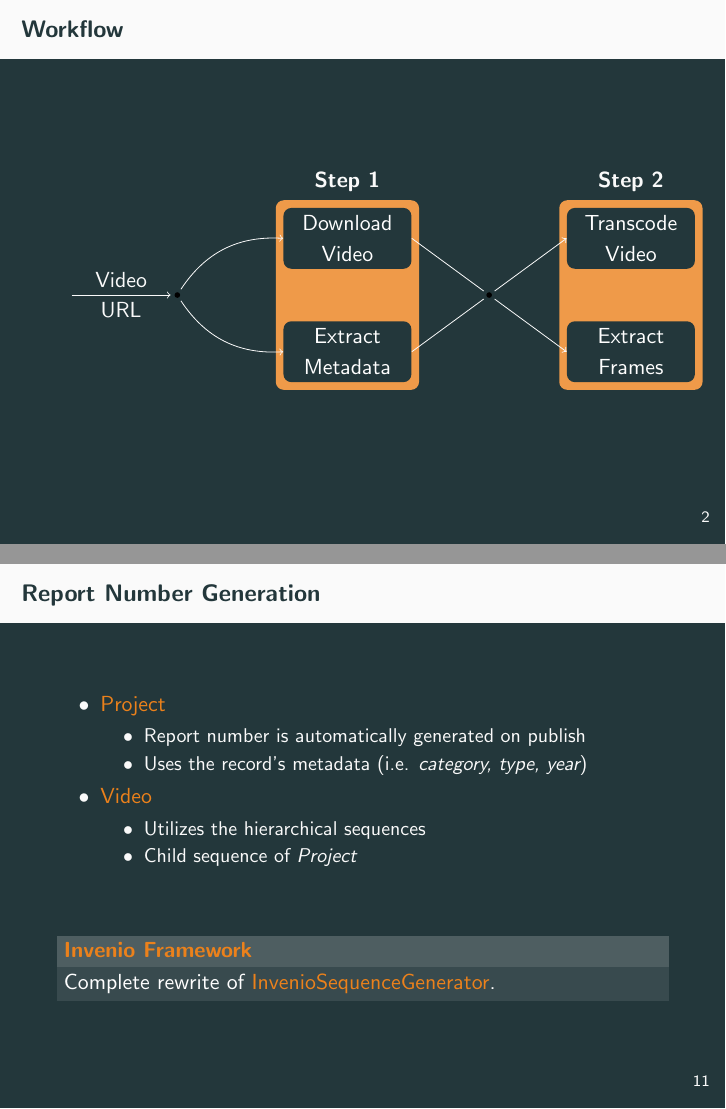
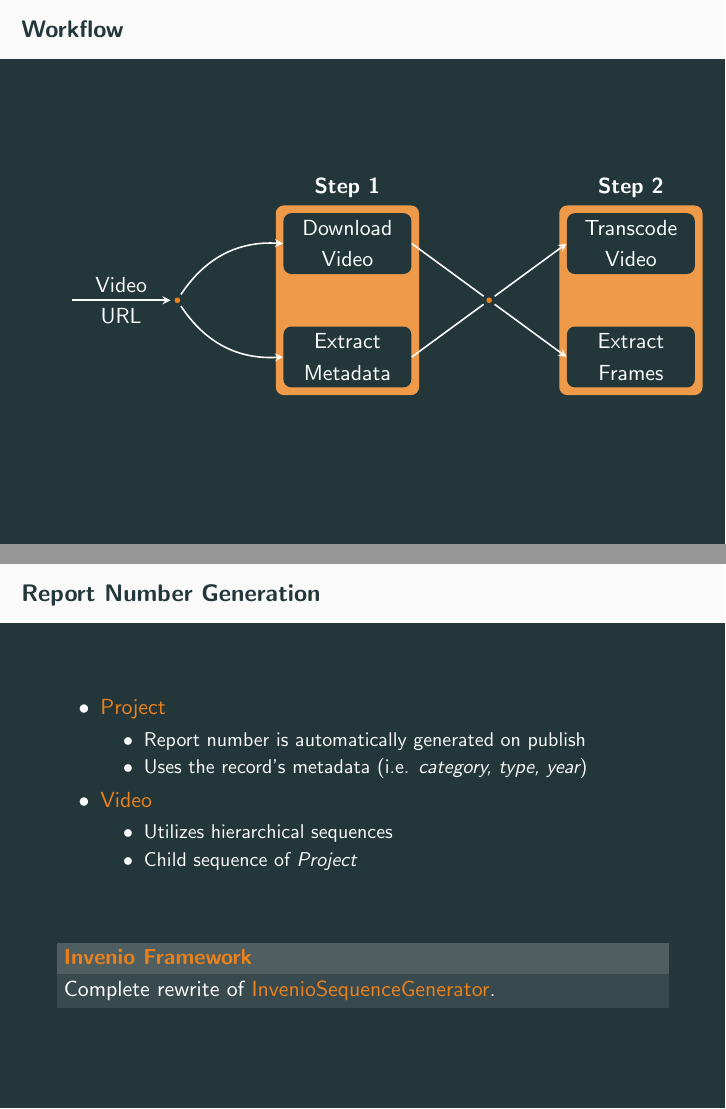
Before and after one commit to omelkonian/presentations, LaTeX slides (2017.1.27 CERN Section Meeting/presentation.tex): pages 4 and 17 of 17, joined at a grey line. Compiled offline with pdfLaTeX.

Commit message:
CERN: Final version

```diff
--- a/2017.1.27 CERN Section Meeting/presentation.tex
+++ b/2017.1.27 CERN Section Meeting/presentation.tex
@@ -1,6 +1,10 @@
 \documentclass{beamer}
-\usetheme{metropolis}
-%\usecolortheme{owl}
+\usetheme[
+  block=fill,
+  background=dark,
+  titleformat=smallcaps,
+  numbering=none,
+]{metropolis}
 \usepackage{url}
 \usepackage{underscore}
 \usepackage{xcolor}
@@ -10,11 +14,11 @@
 
 % Tikz
 \usepackage{tikz}
-\usetikzlibrary{fit,backgrounds}
+\usetikzlibrary{fit,backgrounds, arrows, shapes}
 \tikzset{
     vertex/.style = {
       circle,
-      fill = black,
+      fill = bright,
       outer sep = 2pt,
       inner sep = 1pt,
     },
@@ -25,12 +29,19 @@
       text width=2cm,
       align=center
     },
-    input/.style = {
-    },
     stepp/.style = {
       fill=bright!80,
       rounded corners
-    }
+    },
+    --/.style = {
+      -,
+      thick
+    },
+    -->/.style = {
+      ->,
+      thick,
+      -stealth
+    },
 }
 % Beamer
 \title{CDS}
@@ -72,13 +82,13 @@
       \node[task]   (T) at (8,  1) {Transcode Video};
       \node[task]   (F) at (8, -1) {Extract Frames};
 
-      \draw[->] (I) -- node[above] {Video} node[below] {URL} (V);
-      \draw[->] (V) to[bend left] (D.west);
-      \draw[->] (V) to[bend right] (M.west);
-      \draw[-] (D.east) -- (J);
-      \draw[-] (M.east) -- (J);
-      \draw[->] (J) -- (T.west);
-      \draw[->] (J) -- (F.west);
+      \draw[-->] (I) -- node[above] {Video} node[below] {URL} (V);
+      \draw[-->] (V) to[bend left] (D.west);
+      \draw[-->] (V) to[bend right] (M.west);
+      \draw[--] (D.east) -- (J);
+      \draw[--] (M.east) -- (J);
+      \draw[-->] (J) -- (T.west);
+      \draw[-->] (J) -- (F.west);
 
       \begin{scope}[on background layer]
         \node[stepp, fit=(D) (M), label=above:\bf{Step 1}] {};
@@ -189,7 +199,7 @@
     	  \end{itemize}
     	  \item{\alert{Video}}
       	\begin{itemize}
-      	  \item{Utilizes the hierarchical sequences}
+      	  \item{Utilizes hierarchical sequences}
       	  \item{Child sequence of \emph{Project}}
     	  \end{itemize}
   	  \end{itemize}
```
Also changed, not shown: 2017.1.27 CERN Section Meeting/presentation.pdf, 2017.1.27 CERN Section Meeting/presentation.tex (1 more changed lines).
